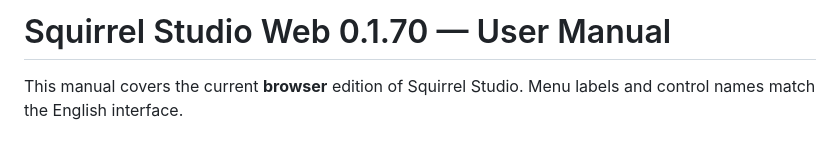
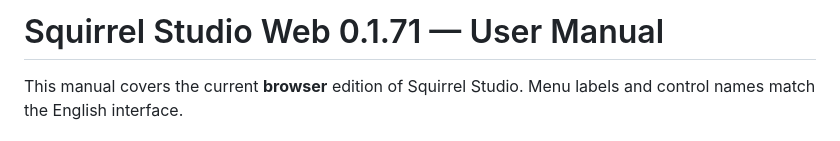
Before and after one commit to Johan-de-Clerck/Squirrel-Web, a Markdown page: HELP.md, the part around one of its changes. GitHub-like rendering.

Commit message:
docs: Squirrel Studio 0.1.71 per-slot cutoff/resonance filter

```diff
--- a/HELP.md
+++ b/HELP.md
@@ -1,4 +1,4 @@
-# Squirrel Studio Web 0.1.70 — User Manual
+# Squirrel Studio Web 0.1.71 — User Manual
 
 This manual covers the current **browser** edition of Squirrel Studio. Menu labels and control names match the English interface.
 
```
Also changed, not shown: other parts of HELP.md (+2 -0 lines).
